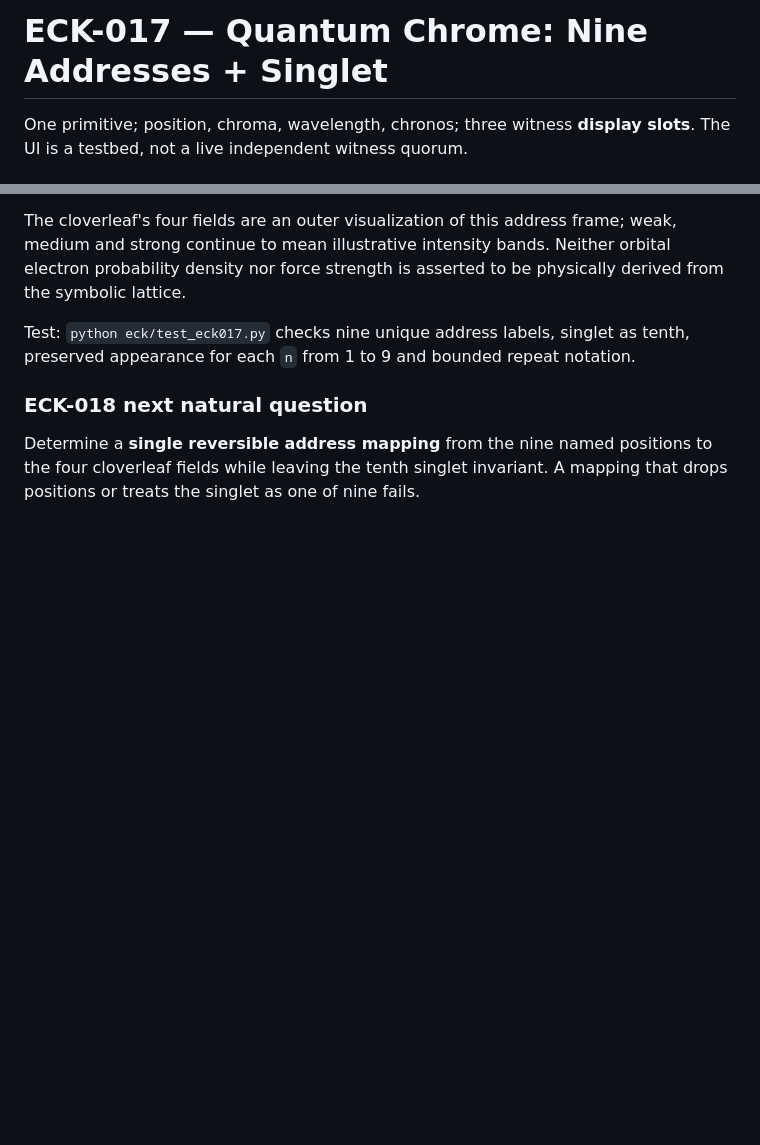
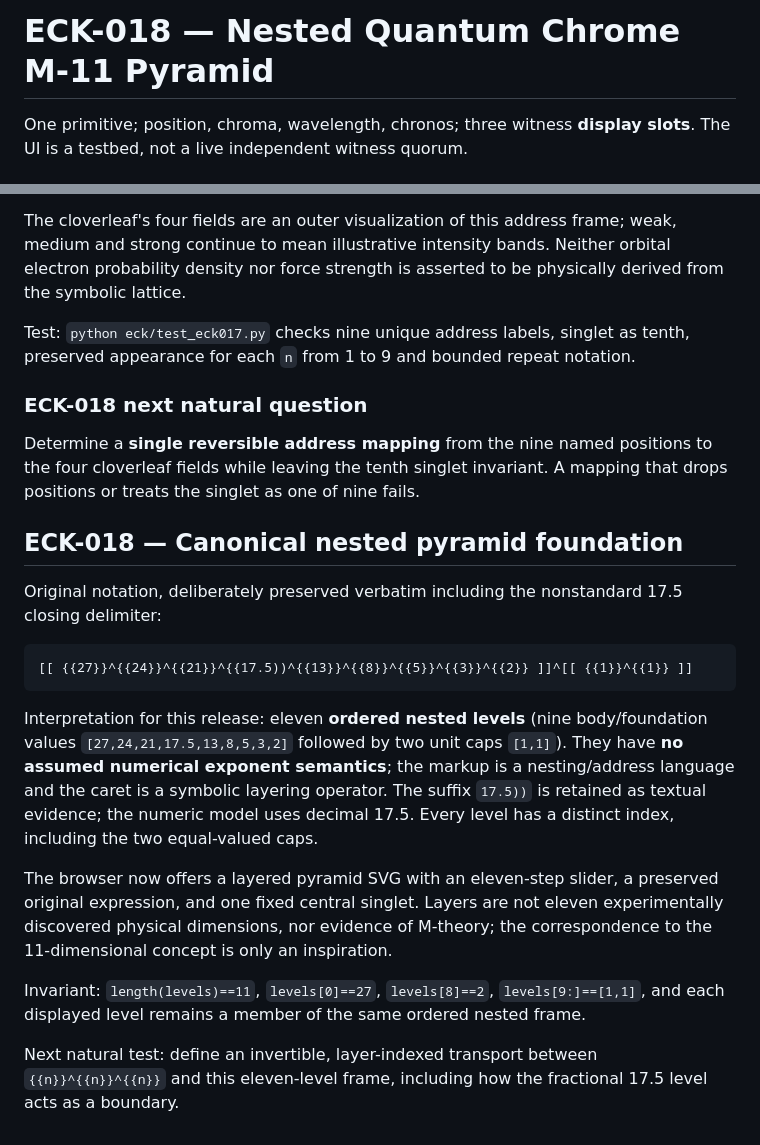
Before and after one commit to DavidWise01/kernels, a Markdown page: eck/README.md, 2 parts joined by grey strips. Rendered like a GitHub page; blank space fills up the shorter version.

Commit message:
ECK-018: record original nested pyramid notation and eleven-level invariants

````diff
--- a/eck/README.md
+++ b/eck/README.md
@@ -1,4 +1,4 @@
-# ECK-017 — Quantum Chrome: Nine Addresses + Singlet
+# ECK-018 — Nested Quantum Chrome M-11 Pyramid
 
 One primitive; position, chroma, wavelength, chronos; three witness **display slots**. The UI is a testbed, not a live independent witness quorum.
 
@@ -110,3 +110,19 @@ Test: `python eck/test_eck017.py` checks nine unique address labels, singlet as
 ### ECK-018 next natural question
 
 Determine a **single reversible address mapping** from the nine named positions to the four cloverleaf fields while leaving the tenth singlet invariant. A mapping that drops positions or treats the singlet as one of nine fails.
+
+## ECK-018 — Canonical nested pyramid foundation
+
+Original notation, deliberately preserved verbatim including the nonstandard 17.5 closing delimiter:
+
+```text
+[[ {{27}}^{{24}}^{{21}}^{{17.5))^{{13}}^{{8}}^{{5}}^{{3}}^{{2}} ]]^[[ {{1}}^{{1}} ]]
+```
+
+Interpretation for this release: eleven **ordered nested levels** (nine body/foundation values `[27,24,21,17.5,13,8,5,3,2]` followed by two unit caps `[1,1]`). They have **no assumed numerical exponent semantics**; the markup is a nesting/address language and the caret is a symbolic layering operator. The suffix `17.5))` is retained as textual evidence; the numeric model uses decimal 17.5. Every level has a distinct index, including the two equal-valued caps.
+
+The browser now offers a layered pyramid SVG with an eleven-step slider, a preserved original expression, and one fixed central singlet. Layers are not eleven experimentally discovered physical dimensions, nor evidence of M-theory; the correspondence to the 11-dimensional concept is only an inspiration.
+
+Invariant: `length(levels)==11`, `levels[0]==27`, `levels[8]==2`, `levels[9:]==[1,1]`, and each displayed level remains a member of the same ordered nested frame.
+
+Next natural test: define an invertible, layer-indexed transport between `{{n}}^{{n}}^{{n}}` and this eleven-level frame, including how the fractional 17.5 level acts as a boundary.
````
